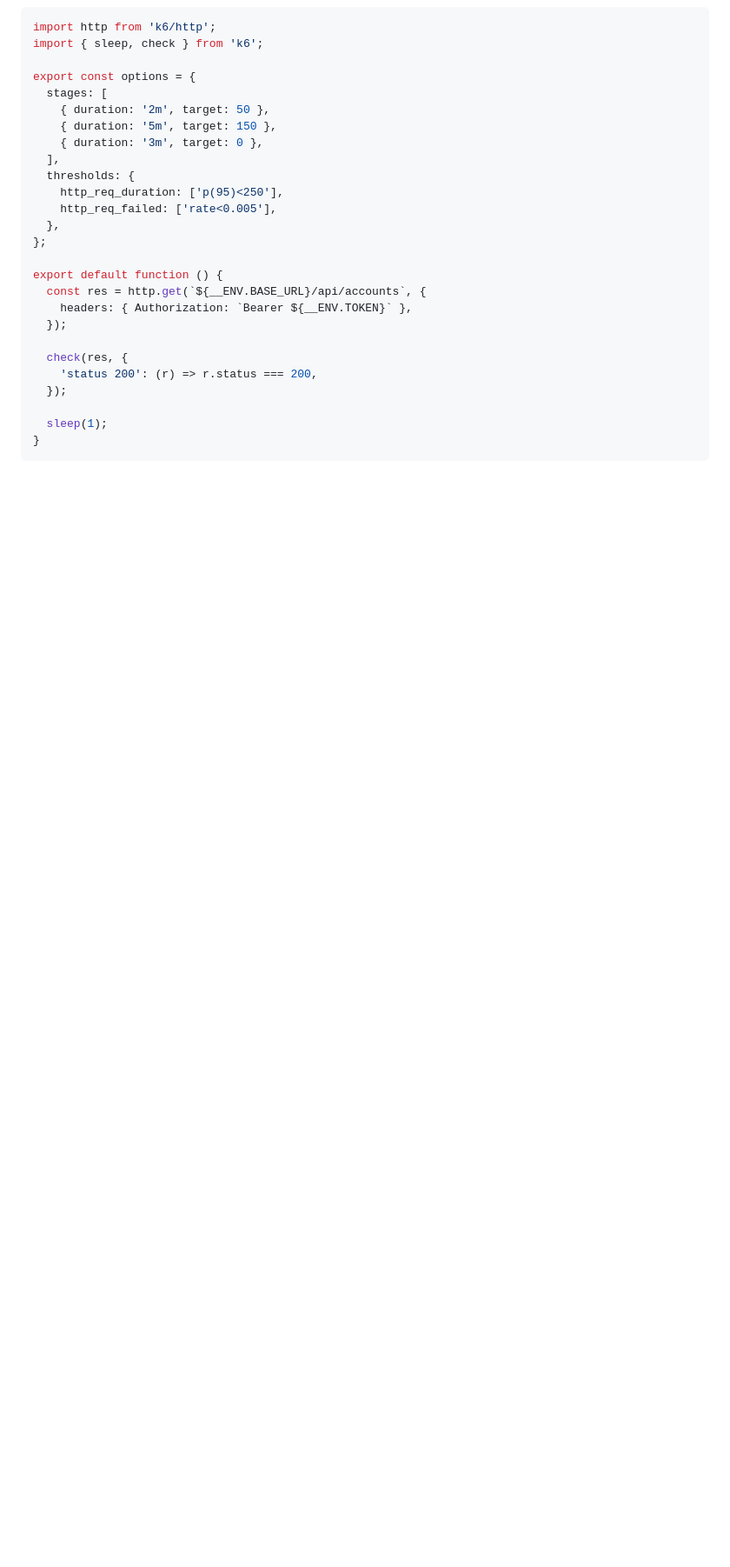
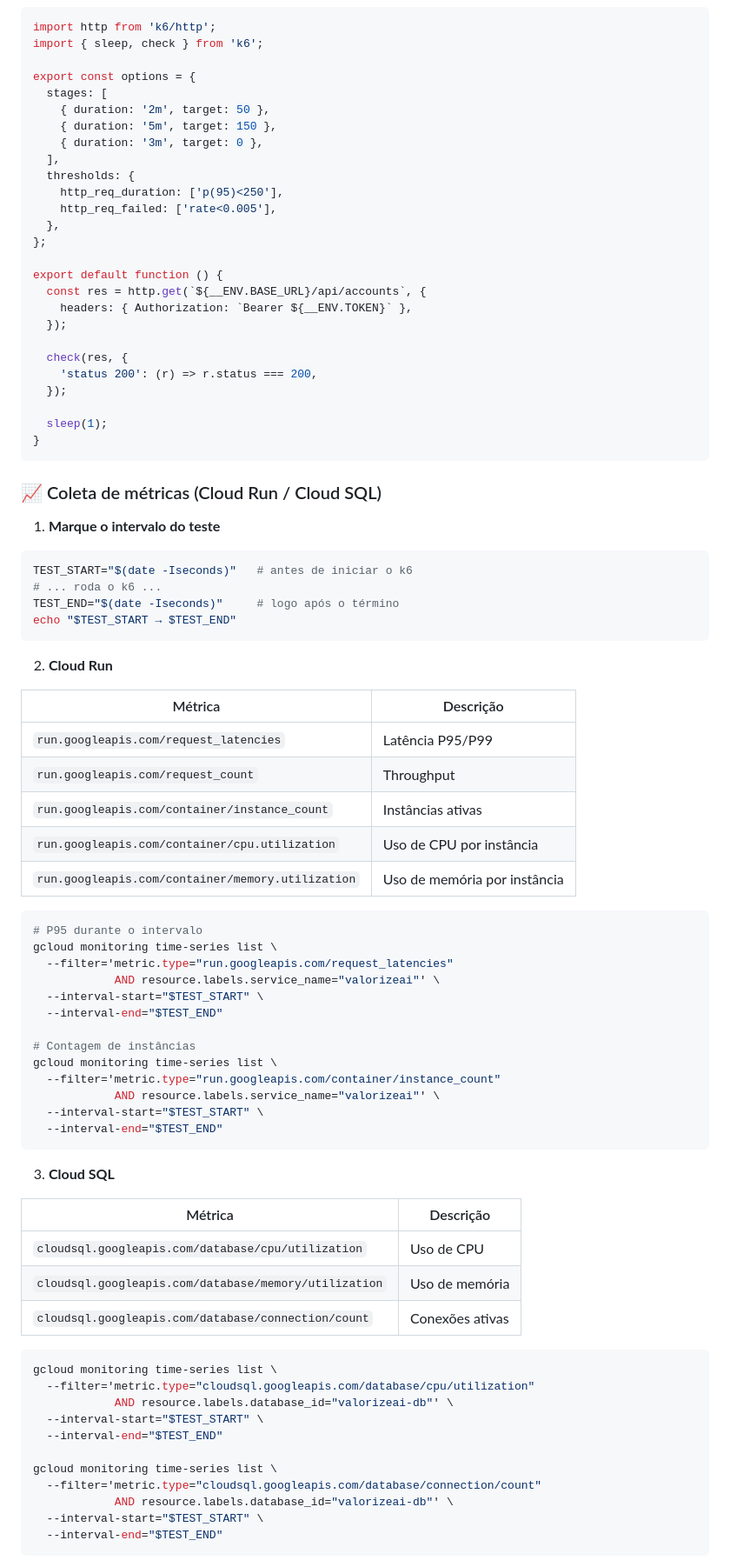
Before and after one commit to FelipeMalacarne/valorizeai, a Markdown page: docs/planning.md, the part around one of its changes. Shown at 87% size. Drawn GitHub-style; blank space fills up the shorter version.

Commit message:
Updadate planning and test results

````diff
--- a/docs/planning.md
+++ b/docs/planning.md
@@ -223,3 +231,62 @@ export default function () {
 }
 ```
 
+### 📈 Coleta de métricas (Cloud Run / Cloud SQL)
+
+1. **Marque o intervalo do teste**
+
+```bash
+TEST_START="$(date -Iseconds)"   # antes de iniciar o k6
+# ... roda o k6 ...
+TEST_END="$(date -Iseconds)"     # logo após o término
+echo "$TEST_START → $TEST_END"
+```
+
+2. **Cloud Run**
+
+| Métrica                                           | Descrição                        |
+| ------------------------------------------------- | -------------------------------- |
+| `run.googleapis.com/request_latencies`            | Latência P95/P99                  |
+| `run.googleapis.com/request_count`                | Throughput                        |
+| `run.googleapis.com/container/instance_count`     | Instâncias ativas                 |
+| `run.googleapis.com/container/cpu.utilization`    | Uso de CPU por instância          |
+| `run.googleapis.com/container/memory.utilization` | Uso de memória por instância      |
+
+```bash
+# P95 durante o intervalo
+gcloud monitoring time-series list \
+  --filter='metric.type="run.googleapis.com/request_latencies"
+            AND resource.labels.service_name="valorizeai"' \
+  --interval-start="$TEST_START" \
+  --interval-end="$TEST_END"
+
+# Contagem de instâncias
+gcloud monitoring time-series list \
+  --filter='metric.type="run.googleapis.com/container/instance_count"
+            AND resource.labels.service_name="valorizeai"' \
+  --interval-start="$TEST_START" \
+  --interval-end="$TEST_END"
+```
+
+3. **Cloud SQL**
+
+| Métrica                                                | Descrição             |
+| ------------------------------------------------------ | --------------------- |
+| `cloudsql.googleapis.com/database/cpu/utilization`     | Uso de CPU            |
+| `cloudsql.googleapis.com/database/memory/utilization`  | Uso de memória        |
+| `cloudsql.googleapis.com/database/connection/count`    | Conexões ativas       |
+
+```bash
+gcloud monitoring time-series list \
+  --filter='metric.type="cloudsql.googleapis.com/database/cpu/utilization"
+            AND resource.labels.database_id="valorizeai-db"' \
+  --interval-start="$TEST_START" \
+  --interval-end="$TEST_END"
+
+gcloud monitoring time-series list \
+  --filter='metric.type="cloudsql.googleapis.com/database/connection/count"
+            AND resource.labels.database_id="valorizeai-db"' \
+  --interval-start="$TEST_START" \
+  --interval-end="$TEST_END"
+```
+
````
Also changed, not shown: other parts of docs/planning.md (+36 -10 lines), docs/test-results.md (added, +95 -0 lines).
